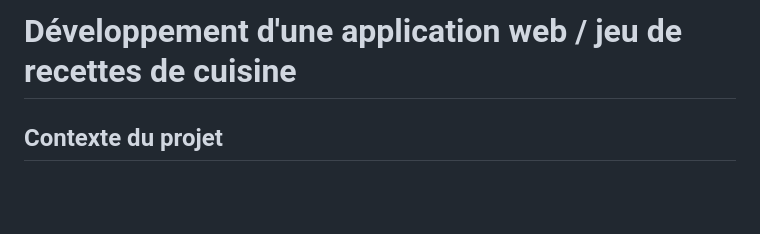
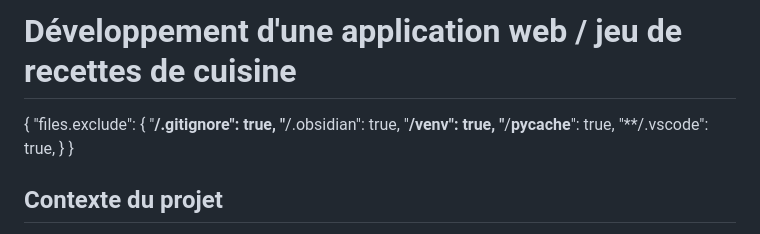
Before and after one commit to QuenLa10/cooking, a Markdown page: README.md, the part around the change. Drawn GitHub-style; blank space fills up the shorter version.

Commit message:
instructions .vscode

```diff
--- a/README.md
+++ b/README.md
@@ -1,4 +1,13 @@
 # Développement d'une application web / jeu de recettes de cuisine
+{
+  "files.exclude": {
+    "**/.gitignore": true,
+    "**/.obsidian": true,
+    "**/venv": true,
+    "**/__pycache__": true,
+    "**/.vscode": true,
+  }
+}
 
 ## [](#contexte-du-projet)[](#contexte-du-projet)Contexte du projet
 
```
